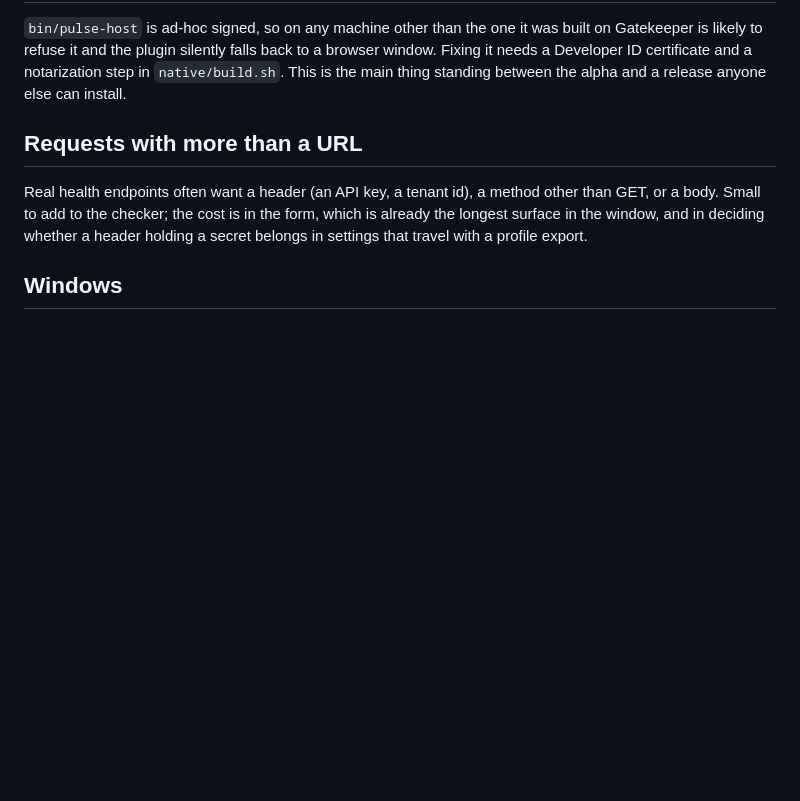
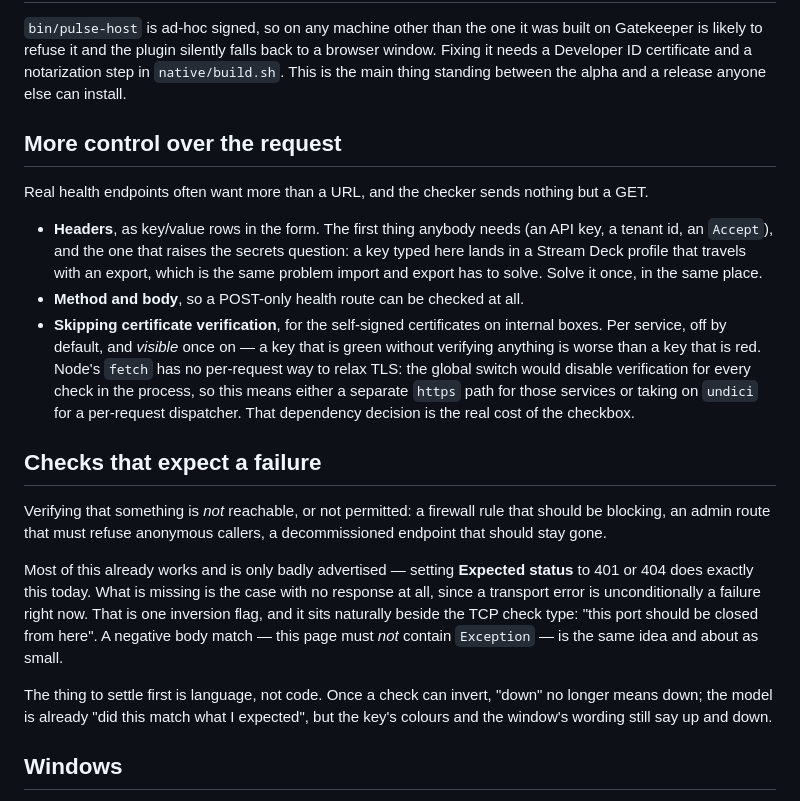
Before and after one commit to glmorgan/pulse-deck, a Markdown page: ROADMAP.md, the part around the change. Rendered like a GitHub page; blank space fills up the shorter version.

Commit message:
Roadmap: request control and checks that expect a failure
From testing feedback. Headers, method and skipping certificate verification
folded into one entry, since they share a form and a secrets problem. Negative
checks noted as mostly working already — Expected status 401 does it — with the
gap being no-response-at-all, and the naming question that comes with inverting.

Co-Authored-By: Claude Opus 5 <noreply@anthropic.com>

```diff
--- a/ROADMAP.md
+++ b/ROADMAP.md
@@ -81,12 +81,37 @@ is likely to refuse it and the plugin silently falls back to a browser window. F
 Developer ID certificate and a notarization step in `native/build.sh`. This is the main thing
 standing between the alpha and a release anyone else can install.
 
-## Requests with more than a URL
+## More control over the request
 
-Real health endpoints often want a header (an API key, a tenant id), a method other than GET, or
-a body. Small to add to the checker; the cost is in the form, which is already the longest surface
-in the window, and in deciding whether a header holding a secret belongs in settings that travel
-with a profile export.
+Real health endpoints often want more than a URL, and the checker sends nothing but a GET.
+
+- **Headers**, as key/value rows in the form. The first thing anybody needs (an API key, a tenant
+  id, an `Accept`), and the one that raises the secrets question: a key typed here lands in a
+  Stream Deck profile that travels with an export, which is the same problem import and export has
+  to solve. Solve it once, in the same place.
+- **Method and body**, so a POST-only health route can be checked at all.
+- **Skipping certificate verification**, for the self-signed certificates on internal boxes.
+  Per service, off by default, and *visible* once on — a key that is green without verifying
+  anything is worse than a key that is red. Node's `fetch` has no per-request way to relax TLS:
+  the global switch would disable verification for every check in the process, so this means
+  either a separate `https` path for those services or taking on `undici` for a per-request
+  dispatcher. That dependency decision is the real cost of the checkbox.
+
+## Checks that expect a failure
+
+Verifying that something is *not* reachable, or not permitted: a firewall rule that should be
+blocking, an admin route that must refuse anonymous callers, a decommissioned endpoint that should
+stay gone.
+
+Most of this already works and is only badly advertised — setting **Expected status** to 401 or 404
+does exactly this today. What is missing is the case with no response at all, since a transport
+error is unconditionally a failure right now. That is one inversion flag, and it sits naturally
+beside the TCP check type: "this port should be closed from here". A negative body match — this
+page must *not* contain `Exception` — is the same idea and about as small.
+
+The thing to settle first is language, not code. Once a check can invert, "down" no longer means
+down; the model is already "did this match what I expected", but the key's colours and the window's
+wording still say up and down.
 
 ## Windows
 
```
